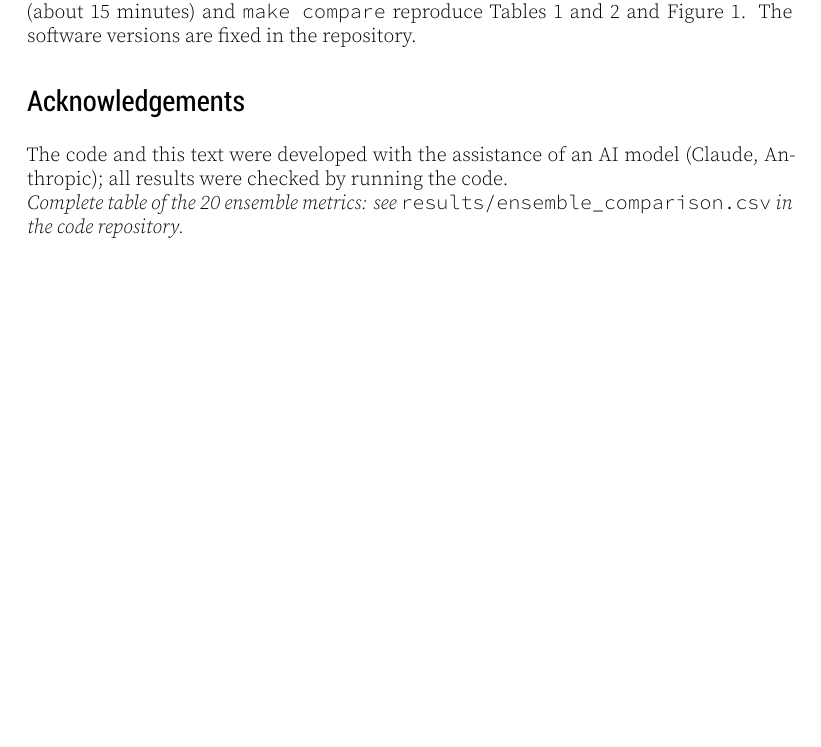
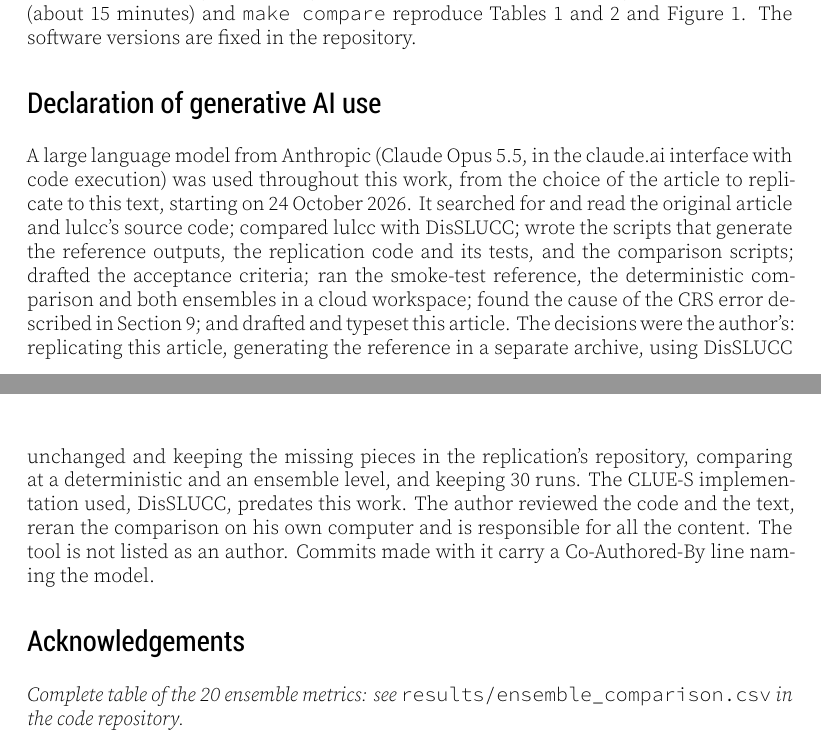
Before and after one commit to LambdaGeo/rescience-lulcc, a LaTeX document (article/article.tex, which reads article/content.tex): part of page 6 of 7 before the commit and two parts of pages 6 and 7 of 7 after it, the two joined at a grey line, cut so that both start at the same text, the shorter picture padded with empty space. The pictures show the PDF file article/article.pdf that the author committed with the source.

Commit message:
Add a declaration of generative AI use
Co-Authored-By: Claude Opus 5.5 <noreply@anthropic.com>
Claude-Session: https://claude.ai/code/session_01UnSGQuMBtAFmVkJ7itunWd

```diff
--- a/article/content.tex
+++ b/article/content.tex
@@ -343,3 +343,23 @@ software versions are fixed in the repository.
 \guia{Replace with the registered run: requirements.lock, Python version and machine;
 lulcc-goldens release and image digest.}
 
+\section*{Declaration of generative AI use}
+
+A large language model from Anthropic (Claude Opus 5.5, in the claude.ai interface with
+code execution) was used throughout this work, from the choice of the article to
+replicate to this text, starting on 24 October 2026. It searched for and read the
+original article and lulcc's source code; compared lulcc with DisSLUCC; wrote the
+scripts that generate the reference outputs, the replication code and its tests, and
+the comparison scripts; drafted the acceptance criteria; ran the smoke-test reference,
+the deterministic comparison and both ensembles in a cloud workspace; found the cause of
+the CRS error described in Section~\ref{sec:obstacles}; and drafted and typeset this
+article. The decisions were the author's: replicating this article, generating the
+reference in a separate archive, using DisSLUCC unchanged and keeping the missing
+pieces in the replication's repository, comparing at a deterministic and an ensemble
+level, and keeping 30 runs. The CLUE-S implementation used, DisSLUCC, predates this
+work. The author reviewed the code and the text, reran the comparison on his own
+computer and is responsible for all the content. The tool is not listed as an author.
+Commits made with it carry a Co-Authored-By line naming the model.
+
+\guia{Check every claim of this statement before submission. In particular: (1) the
+sentence ``reran the comparison on his own computer'' is true only after the Docker
@@ -346,9 +371,6 @@ lulcc-goldens release and image digest.}
 \section*{Acknowledgements}
 
-The code and this text were developed with the assistance of an AI model (Claude,
-Anthropic); all results were checked by running the code.
-
-\guia{Confirm the AI-use statement and add funding (CNPq/FAPEMA?), if any.}
+\guia{Funding (CNPq/FAPEMA?), if any; otherwise remove this section.}
 
 \ifguia
 \appendix
```
Also changed, not shown: article/article-full.pdf, article/article.pdf, article/content.tex (5 more changed lines).
